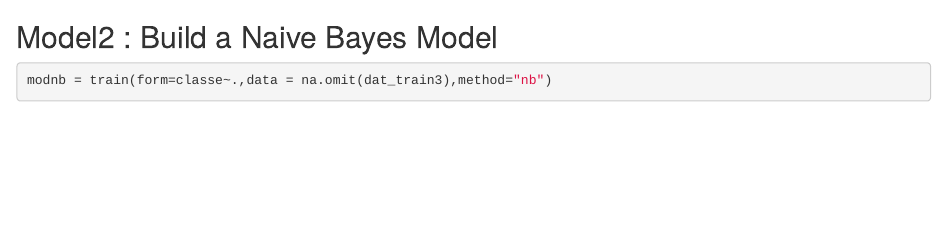
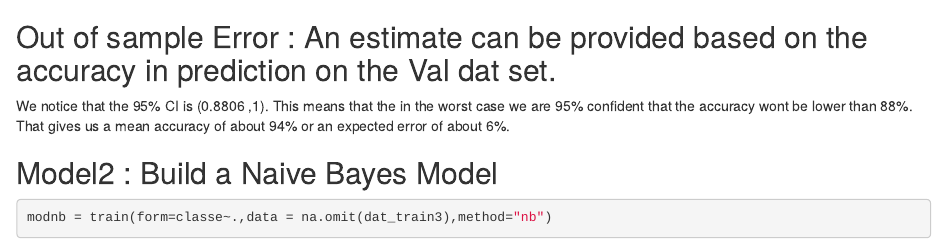
Before and after one commit to rohitgodbole29/ml1.github.io, an R Markdown document (docs/project_file.Rmd): the page in a window 1100 px wide, from 2200 px down. Rendered offline with R 4.5, knitr and Pandoc, with nearby package versions; some code elsewhere in the file could not run offline.

Commit message:
Add files via upload

````diff
--- a/docs/project_file.Rmd
+++ b/docs/project_file.Rmd
@@ -94,6 +94,10 @@ modFit<-train(form = classe~.,data = dat_train3,method="rf",prox=TRUE,trControl=
 pred<-predict(modFit,dat_val3)
 confusionMatrix(pred,dat_val3$classe)
 ```
+
+## Out of sample Error : An estimate can be provided based on the accuracy in prediction on the Val dat set.
+We notice that the 95% CI is (0.8806 ,1). This means that the in the worst case we are 95% confident that the accuracy wont be lower
+than 88%. That gives us a mean accuracy of about 94% or an expected error of about 6%.
 
 
 
````
Also changed, not shown: docs/project_file.Rmd (2 more changed lines), 1 other file.
